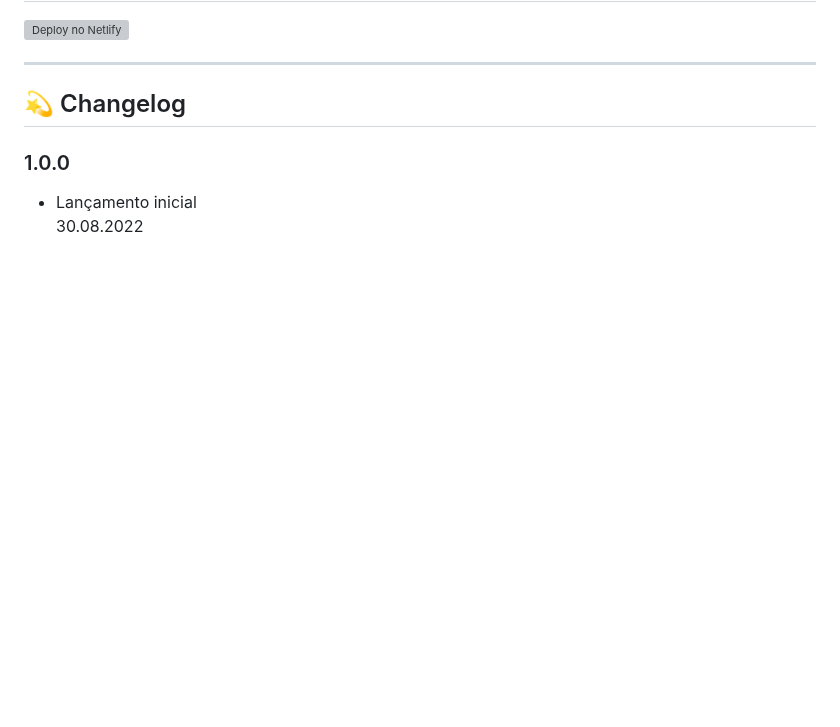
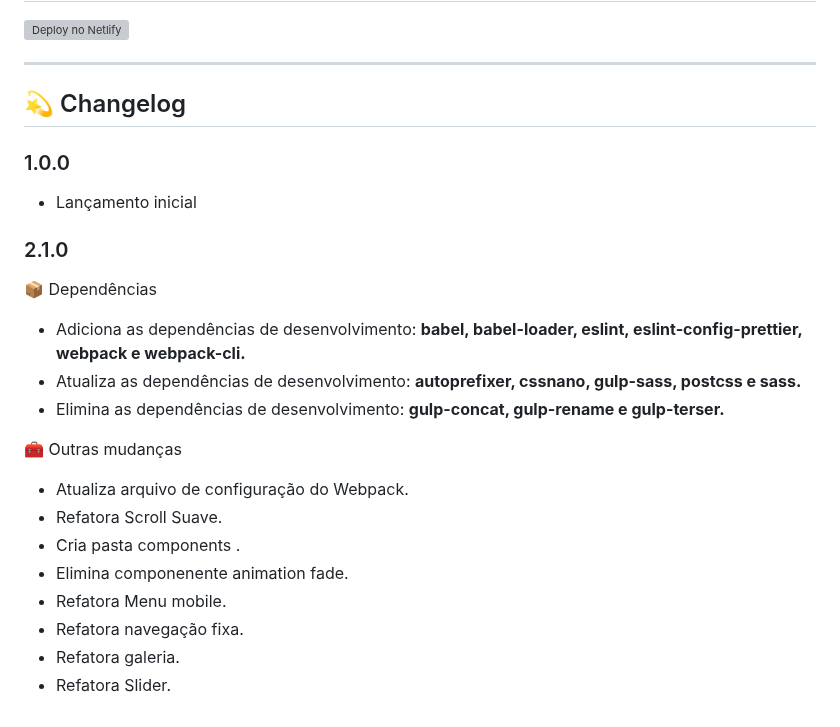
Before and after one commit to carla-santos/veganfood, a Markdown page: README.md, the part around the change. GitHub-like rendering; blank space fills up the shorter version; grey boxes are pictures that could not be loaded.

```diff
--- a/README.md
+++ b/README.md
@@ -103,4 +103,22 @@ Utilize uma ferramenta como o [Live Server](https://marketplace.visualstudio.com
 
 ### 1.0.0
 - Lançamento inicial<br>
-30.08.2022
+
+### 2.1.0
+
+📦 Dependências
+
+- Adiciona as dependências de desenvolvimento: **babel, babel-loader, eslint, eslint-config-prettier, webpack e webpack-cli.**
+- Atualiza as dependências de desenvolvimento: **autoprefixer, cssnano, gulp-sass, postcss e sass.**
+- Elimina as dependências de desenvolvimento: **gulp-concat, gulp-rename e gulp-terser.**
+
+🧰 Outras mudanças
+
+- Atualiza arquivo de configuração do Webpack.
+- Refatora Scroll Suave.
+-  Cria pasta components .
+-  Elimina componenente animation fade.
+-  Refatora Menu mobile.
+-  Refatora navegação fixa.
+-  Refatora galeria.
+-  Refatora Slider.
```
